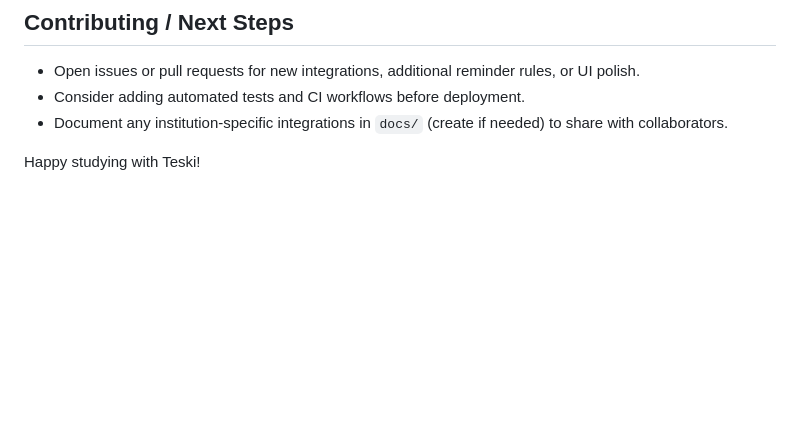
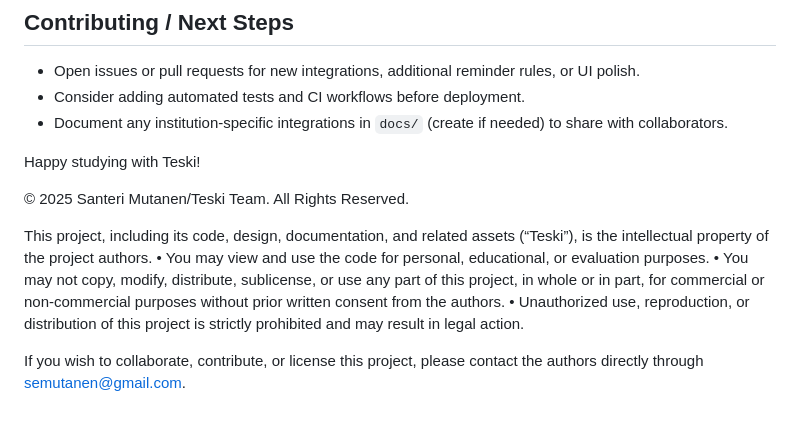
Before and after one commit to sanmute/teski, a Markdown page: README.md, the part around the change. GitHub-like rendering; blank space fills up the shorter version.

Commit message:
added intellectual property statement

```diff
--- a/README.md
+++ b/README.md
@@ -136,3 +136,14 @@ These steps give a repeatable local storyline you can narrate while screensharin
 - Document any institution-specific integrations in `docs/` (create if needed) to share with collaborators.
 
 Happy studying with Teski!
+
+
+
+© 2025 Santeri Mutanen/Teski Team. All Rights Reserved.
+
+This project, including its code, design, documentation, and related assets (“Teski”), is the intellectual property of the project authors.
+	•	You may view and use the code for personal, educational, or evaluation purposes.
+	•	You may not copy, modify, distribute, sublicense, or use any part of this project, in whole or in part, for commercial or non-commercial purposes without prior written consent from the authors.
+	•	Unauthorized use, reproduction, or distribution of this project is strictly prohibited and may result in legal action.
+
+If you wish to collaborate, contribute, or license this project, please contact the authors directly through semutanen@gmail.com.
```
